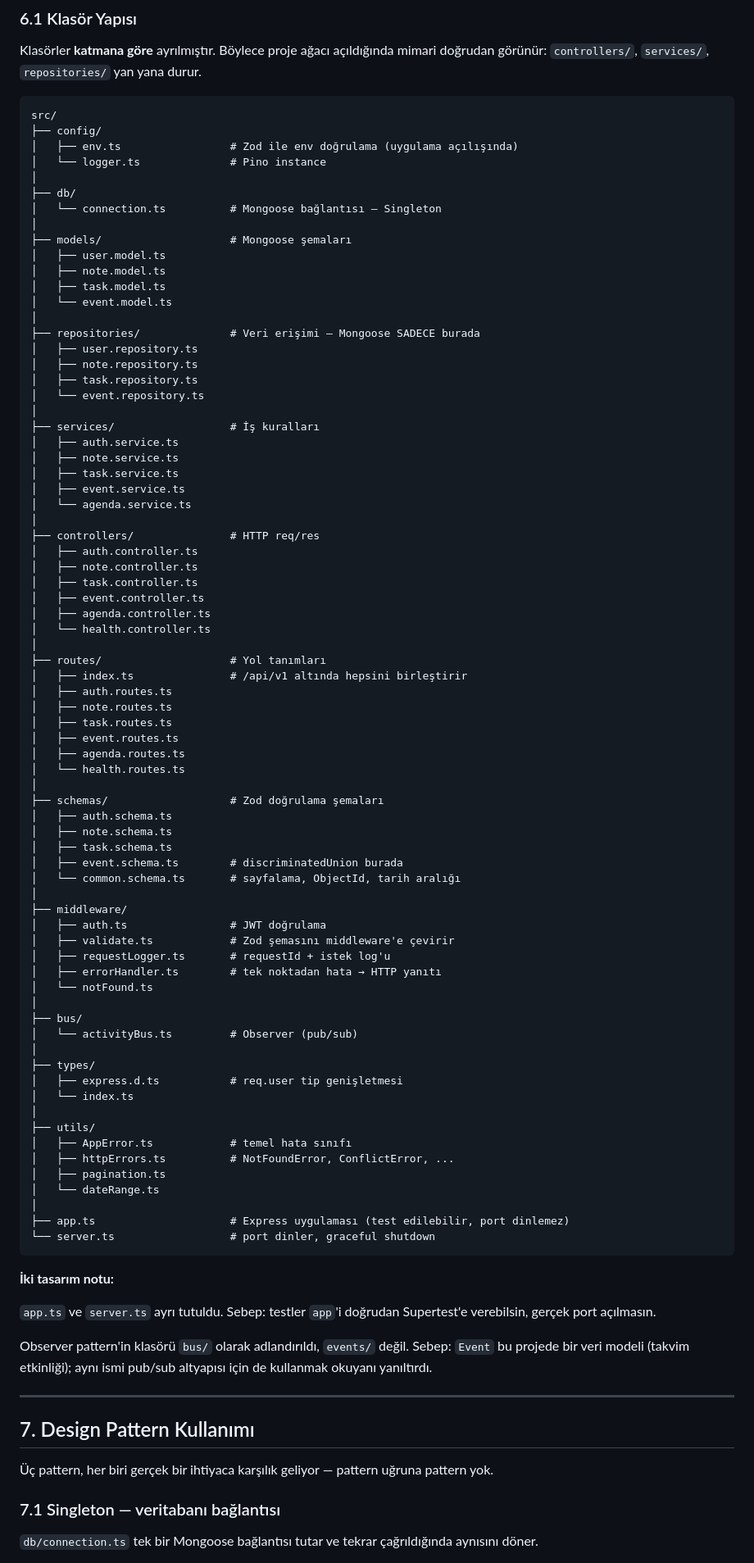
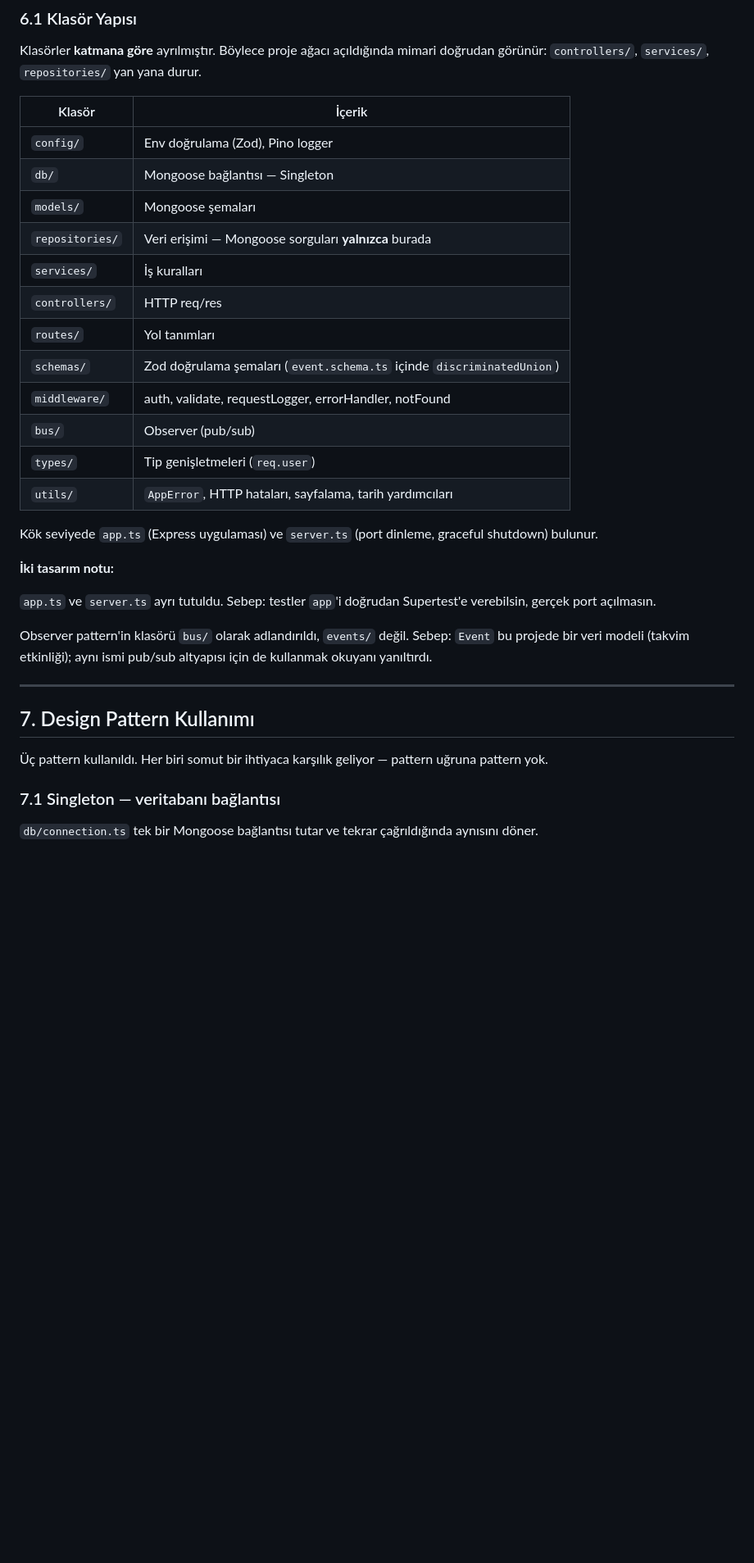
Before and after one commit to CemOnat00/worklog-api, a Markdown page: docs/TASARIM.md, the part around one of its changes. Shown at 82% size. Drawn GitHub-style; blank space fills up the shorter version.

````diff
--- a/docs/TASARIM.md
+++ b/docs/TASARIM.md
@@ -436,81 +333,23 @@ tekrarı olmaz.
 Klasörler **katmana göre** ayrılmıştır. Böylece proje ağacı açıldığında mimari doğrudan
 görünür: `controllers/`, `services/`, `repositories/` yan yana durur.
 
-```
-src/
-├── config/
-│   ├── env.ts                 # Zod ile env doğrulama (uygulama açılışında)
-│   └── logger.ts              # Pino instance
-│
-├── db/
-│   └── connection.ts          # Mongoose bağlantısı — Singleton
-│
-├── models/                    # Mongoose şemaları
-│   ├── user.model.ts
-│   ├── note.model.ts
-│   ├── task.model.ts
-│   └── event.model.ts
-│
-├── repositories/              # Veri erişimi — Mongoose SADECE burada
-│   ├── user.repository.ts
-│   ├── note.repository.ts
-│   ├── task.repository.ts
-│   └── event.repository.ts
-│
-├── services/                  # İş kuralları
-│   ├── auth.service.ts
-│   ├── note.service.ts
-│   ├── task.service.ts
-│   ├── event.service.ts
-│   └── agenda.service.ts
-│
-├── controllers/               # HTTP req/res
-│   ├── auth.controller.ts
-│   ├── note.controller.ts
-│   ├── task.controller.ts
-│   ├── event.controller.ts
-│   ├── agenda.controller.ts
-│   └── health.controller.ts
-│
-├── routes/                    # Yol tanımları
-│   ├── index.ts               # /api/v1 altında hepsini birleştirir
-│   ├── auth.routes.ts
-│   ├── note.routes.ts
-│   ├── task.routes.ts
-│   ├── event.routes.ts
-│   ├── agenda.routes.ts
-│   └── health.routes.ts
-│
-├── schemas/                   # Zod doğrulama şemaları
-│   ├── auth.schema.ts
-│   ├── note.schema.ts
-│   ├── task.schema.ts
-│   ├── event.schema.ts        # discriminatedUnion burada
-│   └── common.schema.ts       # sayfalama, ObjectId, tarih aralığı
-│
-├── middleware/
-│   ├── auth.ts                # JWT doğrulama
-│   ├── validate.ts            # Zod şemasını middleware'e çevirir
-│   ├── requestLogger.ts       # requestId + istek log'u
-│   ├── errorHandler.ts        # tek noktadan hata → HTTP yanıtı
-│   └── notFound.ts
-│
-├── bus/
-│   └── activityBus.ts         # Observer (pub/sub)
-│
-├── types/
-│   ├── express.d.ts           # req.user tip genişletmesi
-│   └── index.ts
-│
-├── utils/
-│   ├── AppError.ts            # temel hata sınıfı
-│   ├── httpErrors.ts          # NotFoundError, ConflictError, ...
-│   ├── pagination.ts
-│   └── dateRange.ts
-│
-├── app.ts                     # Express uygulaması (test edilebilir, port dinlemez)
-└── server.ts                  # port dinler, graceful shutdown
-```
+| Klasör | İçerik |
+|---|---|
+| `config/` | Env doğrulama (Zod), Pino logger |
+| `db/` | Mongoose bağlantısı — Singleton |
+| `models/` | Mongoose şemaları |
+| `repositories/` | Veri erişimi — Mongoose sorguları **yalnızca** burada |
+| `services/` | İş kuralları |
+| `controllers/` | HTTP req/res |
+| `routes/` | Yol tanımları |
+| `schemas/` | Zod doğrulama şemaları (`event.schema.ts` içinde `discriminatedUnion`) |
+| `middleware/` | auth, validate, requestLogger, errorHandler, notFound |
+| `bus/` | Observer (pub/sub) |
+| `types/` | Tip genişletmeleri (`req.user`) |
+| `utils/` | `AppError`, HTTP hataları, sayfalama, tarih yardımcıları |
+
+Kök seviyede `app.ts` (Express uygulaması) ve `server.ts` (port dinleme, graceful
+shutdown) bulunur.
 
 **İki tasarım notu:**
 
@@ -525,7 +364,8 @@ kullanmak okuyanı yanıltırdı.
 
 ## 7. Design Pattern Kullanımı
 
-Üç pattern, her biri gerçek bir ihtiyaca karşılık geliyor — pattern uğruna pattern yok.
+Üç pattern kullanıldı. Her biri somut bir ihtiyaca karşılık geliyor — pattern uğruna
+pattern yok.
 
 ### 7.1 Singleton — veritabanı bağlantısı
 
````
Also changed, not shown: other parts of docs/TASARIM.md (+43 -148 lines).
